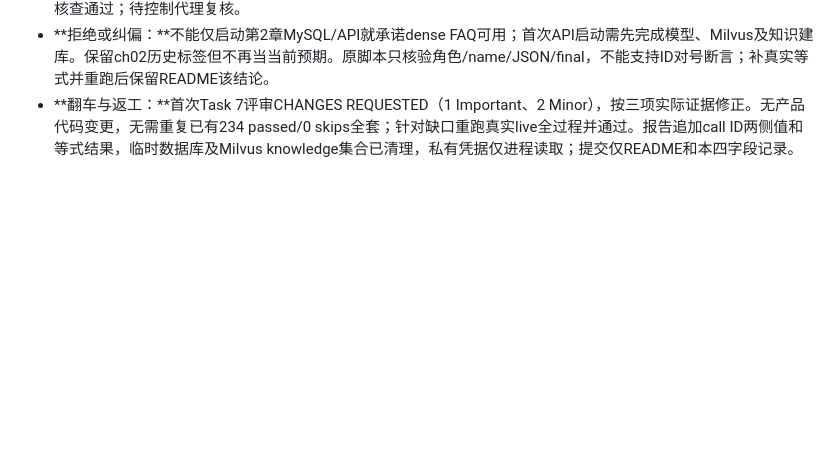
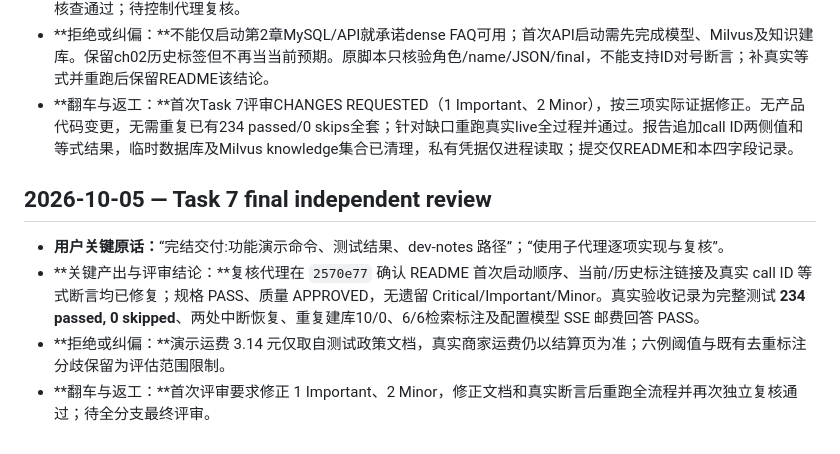
Before and after one commit to Fyang-Freddie/SayHelp-Customer-Service, a Markdown page: dev-notes/ch03.md, the part around the change. Rendered like a GitHub page; blank space fills up the shorter version.

Commit message:
docs: record chapter 3 task 7 review

```diff
--- a/dev-notes/ch03.md
+++ b/dev-notes/ch03.md
@@ -153,3 +153,10 @@
 - **关键产出与评审结论：**核实反馈后先读receiving-code-review；README首次启动前明确跳转固定MinIO源码镜像与公开BGE权重准备，随后顺序列出MySQL/init_db、Milvus、build_knowledge、single-worker Uvicorn。当前dense标注链接改ch03_cases，ch02标为历史SQL行为。ignored真实验收脚本增加selected call ID非空及persisted tool_call_id等式断言；整套真实验收重跑exit0/PASS：两处中断恢复各done3/唯一IDs1–3、双次build10/0、六条召回6/6、stale/pending过滤、真实DeepSeek SSE邮费回答均通过。模型申请与MySQL tool消息实测同一call_00_vJDjHLvouJBuxbQm4REf5807，tool_call_id_equal=true。两份Compose config、启动前置依赖和样例链接核查通过；待控制代理复核。
 - **拒绝或纠偏：**不能仅启动第2章MySQL/API就承诺dense FAQ可用；首次API启动需先完成模型、Milvus及知识建库。保留ch02历史标签但不再当当前预期。原脚本只核验角色/name/JSON/final，不能支持ID对号断言；补真实等式并重跑后保留README该结论。
 - **翻车与返工：**首次Task 7评审CHANGES REQUESTED（1 Important、2 Minor），按三项实际证据修正。无产品代码变更，无需重复已有234 passed/0 skips全套；针对缺口重跑真实live全过程并通过。报告追加call ID两侧值和等式结果，临时数据库及Milvus knowledge集合已清理，私有凭据仅进程读取；提交仅README和本四字段记录。
+
+## 2026-10-05 — Task 7 final independent review
+
+- **用户关键原话：**“完结交付:功能演示命令、测试结果、dev-notes 路径”；“使用子代理逐项实现与复核”。
+- **关键产出与评审结论：**复核代理在 `2570e77` 确认 README 首次启动顺序、当前/历史标注链接及真实 call ID 等式断言均已修复；规格 PASS、质量 APPROVED，无遗留 Critical/Important/Minor。真实验收记录为完整测试 **234 passed, 0 skipped**、两处中断恢复、重复建库10/0、6/6检索标注及配置模型 SSE 邮费回答 PASS。
+- **拒绝或纠偏：**演示运费 3.14 元仅取自测试政策文档，真实商家运费仍以结算页为准；六例阈值与既有去重标注分歧保留为评估范围限制。
+- **翻车与返工：**首次评审要求修正 1 Important、2 Minor，修正文档和真实断言后重跑全流程并再次独立复核通过；待全分支最终评审。
```
